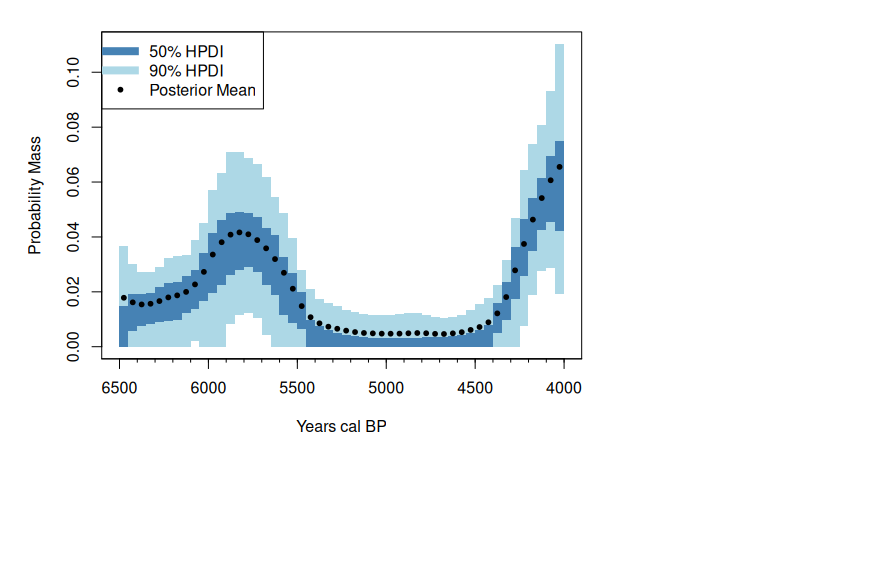
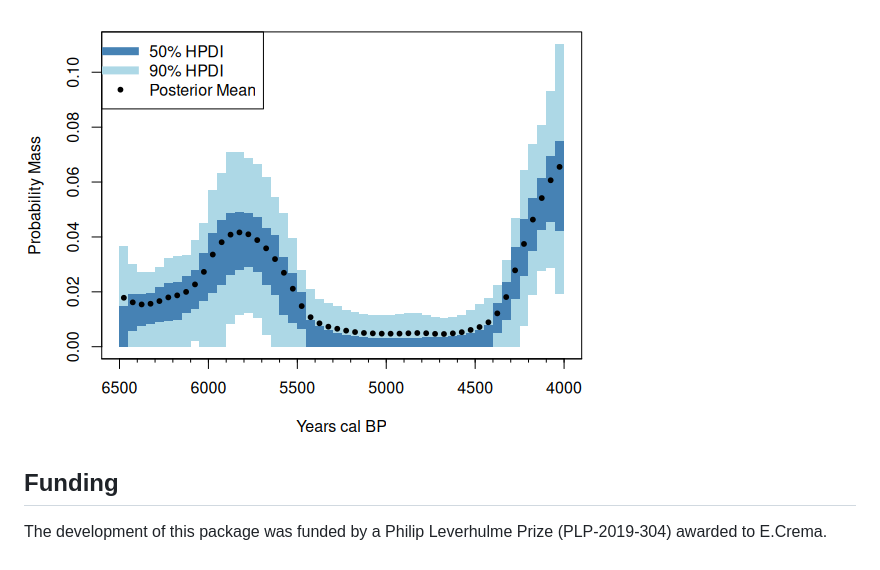
Before and after one commit to ercrema/baorista, a Markdown page: README.md, the part around the change. Rendered like a GitHub page; blank space fills up the shorter version.

````diff
--- a/README.md
+++ b/README.md
@@ -67,3 +67,6 @@ A dedicated function can display the HPDI of the probability mass of each time-b
 plot(non.param.fit)
 ```
 ![image](https://github.com/ercrema/baorista/blob/main/readme_figs/fig3.png)
+
+## Funding
+The development of this package was funded by a Philip Leverhulme Prize (PLP-2019-304) awarded to E.Crema.
````
